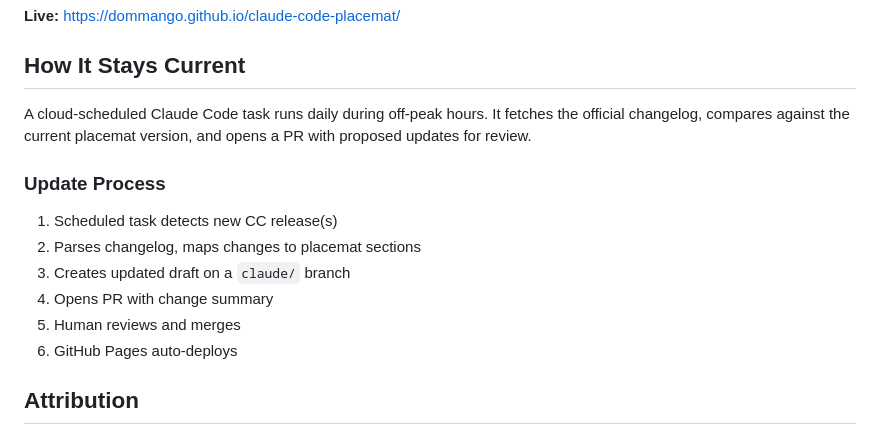
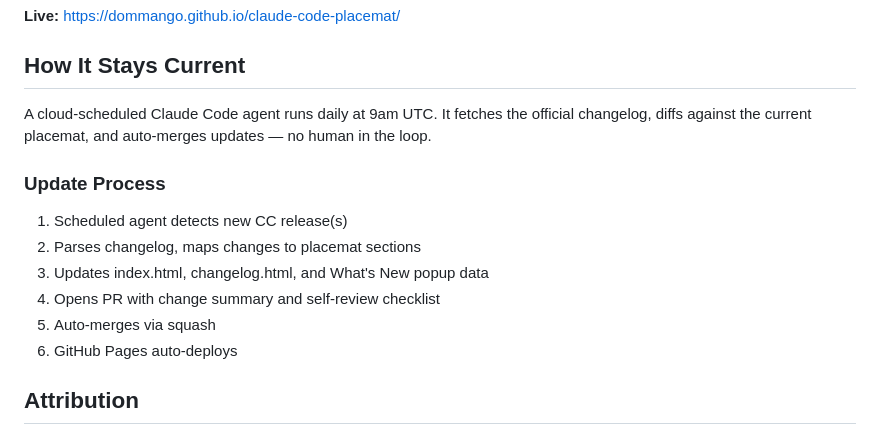
Before and after one commit to dommango/agentmats, a Markdown page: claude-code/README.md, the part around one of its changes. Drawn GitHub-style.

Commit message:
chore: add banner image and update README
Add 8-bit typographic banner. Update README to reflect auto-merge
pipeline and What's New popup.

```diff
--- a/claude-code/README.md
+++ b/claude-code/README.md
@@ -7,16 +11,16 @@ configuration, hooks, MCP, skills, and agents.
 
 ## How It Stays Current
 
-A cloud-scheduled Claude Code task runs daily during off-peak hours.
-It fetches the official changelog, compares against the current
-placemat version, and opens a PR with proposed updates for review.
+A cloud-scheduled Claude Code agent runs daily at 9am UTC.
+It fetches the official changelog, diffs against the current placemat,
+and auto-merges updates — no human in the loop.
 
 ### Update Process
-1. Scheduled task detects new CC release(s)
+1. Scheduled agent detects new CC release(s)
 2. Parses changelog, maps changes to placemat sections
-3. Creates updated draft on a `claude/` branch
-4. Opens PR with change summary
-5. Human reviews and merges
+3. Updates index.html, changelog.html, and What's New popup data
+4. Opens PR with change summary and self-review checklist
+5. Auto-merges via squash
 6. GitHub Pages auto-deploys
 
 ## Attribution
```
Also changed, not shown: other parts of claude-code/README.md (+4 -0 lines), claude-code/claude_code_placemat_typographic_8bit.png (added).
